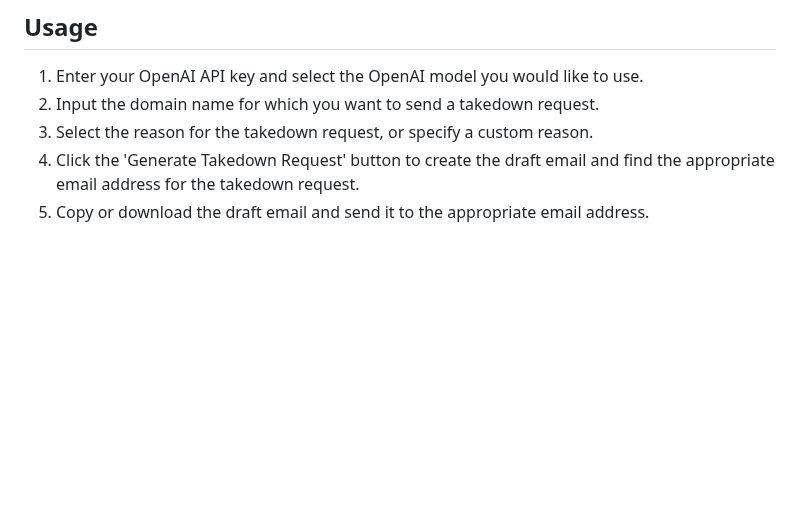
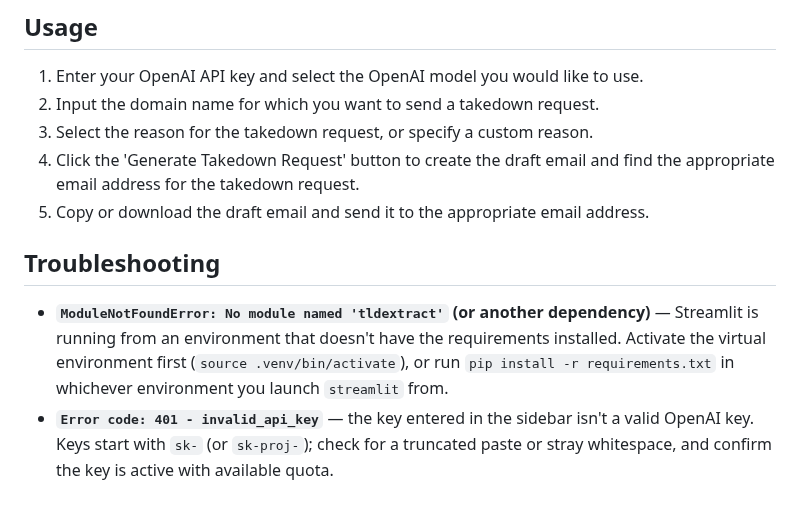
Before and after one commit to mrwadams/takedown-gpt, a Markdown page: README.md, the part around one of its changes. Rendered like a GitHub page; blank space fills up the shorter version.

```diff
--- a/README.md
+++ b/README.md
@@ -47,3 +55,8 @@ streamlit run app.py
 3. Select the reason for the takedown request, or specify a custom reason.
 4. Click the 'Generate Takedown Request' button to create the draft email and find the appropriate email address for the takedown request.
 5. Copy or download the draft email and send it to the appropriate email address.
+
+## Troubleshooting
+
+- **`ModuleNotFoundError: No module named 'tldextract'` (or another dependency)** — Streamlit is running from an environment that doesn't have the requirements installed. Activate the virtual environment first (`source .venv/bin/activate`), or run `pip install -r requirements.txt` in whichever environment you launch `streamlit` from.
+- **`Error code: 401 - invalid_api_key`** — the key entered in the sidebar isn't a valid OpenAI key. Keys start with `sk-` (or `sk-proj-`); check for a truncated paste or stray whitespace, and confirm the key is active with available quota.
```
Also changed, not shown: other parts of README.md (+17 -9 lines), AGENTS.md (added, +31 -0 lines), screenshot.jpg, 1 other file.
